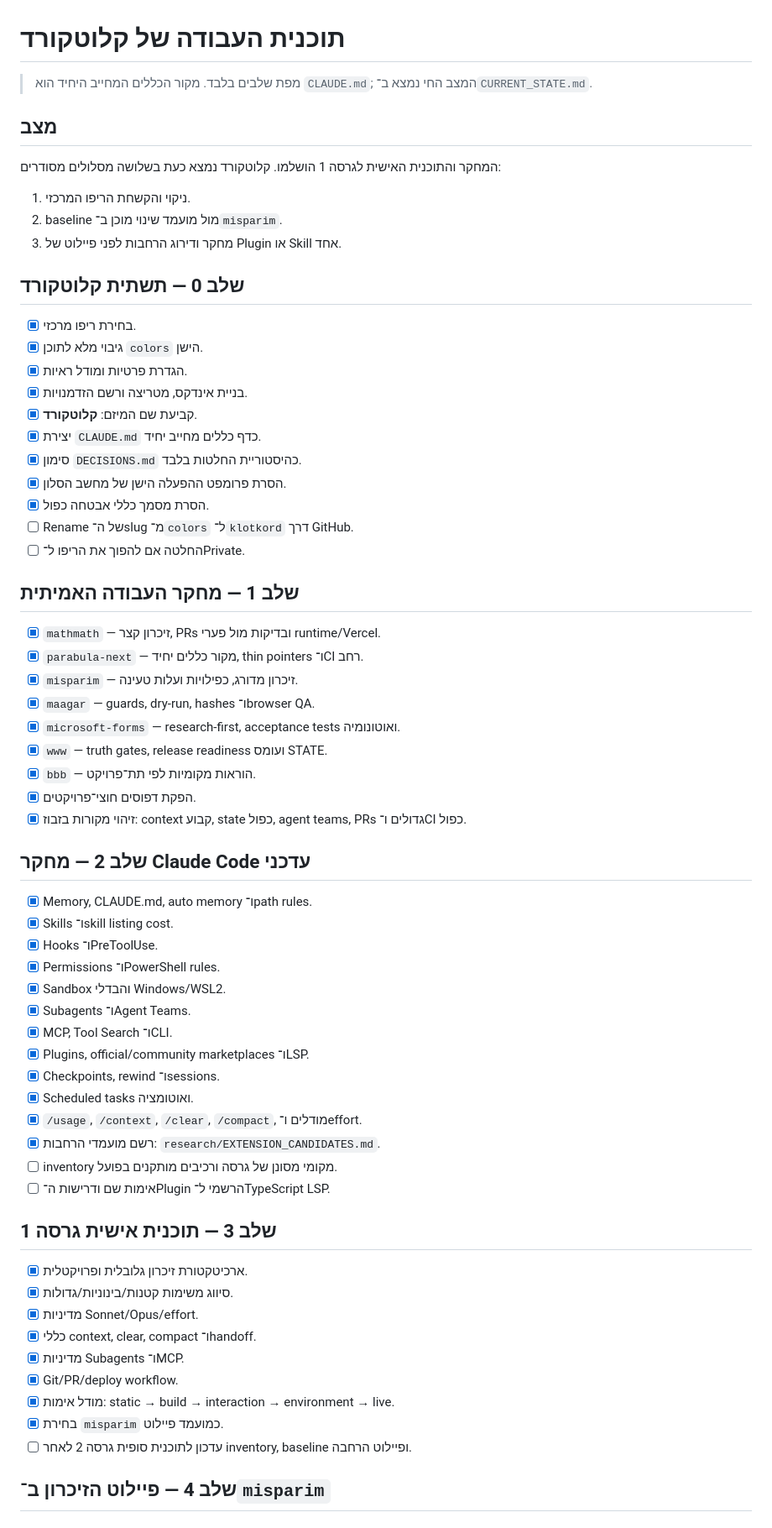
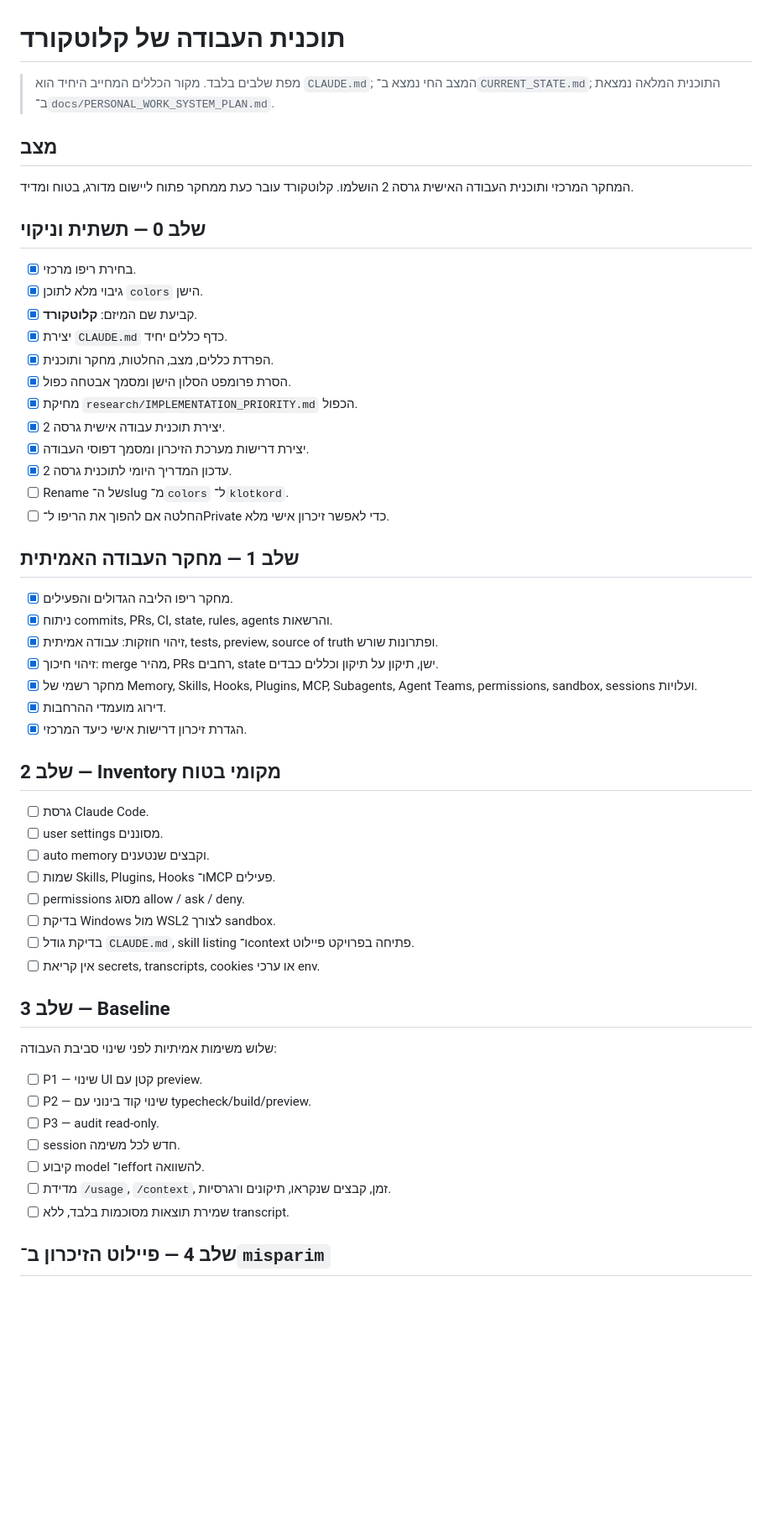
Before and after one commit to yanivmizrachiy/colors, a Markdown page: docs/ROADMAP.md, the part around one of its changes. Shown at 84% size. Drawn GitHub-style; blank space fills up the shorter version.

Commit message:
docs: replace roadmap with KlotKord v2 implementation path

```diff
--- a/docs/ROADMAP.md
+++ b/docs/ROADMAP.md
@@ -1,62 +1,51 @@
 # תוכנית העבודה של קלוטקורד
 
-> מפת שלבים בלבד. מקור הכללים המחייב היחיד הוא `CLAUDE.md`; המצב החי נמצא ב־`CURRENT_STATE.md`.
+> מפת שלבים בלבד. מקור הכללים המחייב היחיד הוא `CLAUDE.md`; המצב החי נמצא ב־`CURRENT_STATE.md`; התוכנית המלאה נמצאת ב־`docs/PERSONAL_WORK_SYSTEM_PLAN.md`.
 
 ## מצב
-המחקר והתוכנית האישית לגרסה 1 הושלמו. קלוטקורד נמצא כעת בשלושה מסלולים מסודרים:
-1. ניקוי והקשחת הריפו המרכזי.
-2. baseline מול מועמד שינוי מוכן ב־`misparim`.
-3. מחקר ודירוג הרחבות לפני פיילוט של Plugin או Skill אחד.
+המחקר המרכזי ותוכנית העבודה האישית גרסה 2 הושלמו. קלוטקורד עובר כעת ממחקר פתוח ליישום מדורג, בטוח ומדיד.
 
-## שלב 0 — תשתית קלוטקורד
+## שלב 0 — תשתית וניקוי
 - [x] בחירת ריפו מרכזי.
 - [x] גיבוי מלא לתוכן `colors` הישן.
-- [x] הגדרת פרטיות ומודל ראיות.
-- [x] בניית אינדקס, מטריצה ורשם הזדמנויות.
 - [x] קביעת שם המיזם: **קלוטקורד**.
-- [x] יצירת `CLAUDE.md` כדף כללים מחייב יחיד.
-- [x] סימון `DECISIONS.md` כהיסטוריית החלטות בלבד.
-- [x] הסרת פרומפט ההפעלה הישן של מחשב הסלון.
-- [x] הסרת מסמך כללי אבטחה כפול.
-- [ ] Rename של ה־slug מ־`colors` ל־`klotkord` דרך GitHub.
-- [ ] החלטה אם להפוך את הריפו ל־Private.
+- [x] יצירת `CLAUDE.md` כדף כללים יחיד.
+- [x] הפרדת כללים, מצב, החלטות, מחקר ותוכנית.
+- [x] הסרת פרומפט הסלון הישן ומסמך אבטחה כפול.
+- [x] מחיקת `research/IMPLEMENTATION_PRIORITY.md` הכפול.
+- [x] יצירת תוכנית עבודה אישית גרסה 2.
+- [x] יצירת דרישות מערכת הזיכרון ומסמך דפוסי העבודה.
+- [x] עדכון המדריך היומי לתוכנית גרסה 2.
+- [ ] Rename של ה־slug מ־`colors` ל־`klotkord`.
+- [ ] החלטה אם להפוך את הריפו ל־Private כדי לאפשר זיכרון אישי מלא.
 
 ## שלב 1 — מחקר העבודה האמיתית
-- [x] `mathmath` — זיכרון קצר, PRs ובדיקות מול פערי runtime/Vercel.
-- [x] `parabula-next` — מקור כללים יחיד, thin pointers ו־CI רחב.
-- [x] `misparim` — זיכרון מדורג, כפילויות ועלות טעינה.
-- [x] `maagar` — guards, dry-run, hashes ו־browser QA.
-- [x] `microsoft-forms` — research-first, acceptance tests ואוטונומיה.
-- [x] `www` — truth gates, release readiness ועומס STATE.
-- [x] `bbb` — הוראות מקומיות לפי תת־פרויקט.
-- [x] הפקת דפוסים חוצי־פרויקטים.
-- [x] זיהוי מקורות בזבוז: context קבוע, state כפול, agent teams, PRs גדולים ו־CI כפול.
+- [x] מחקר ריפו הליבה הגדולים והפעילים.
+- [x] ניתוח commits, PRs, CI, state, rules, agents והרשאות.
+- [x] זיהוי חוזקות: עבודה אמיתית, tests, preview, source of truth ופתרונות שורש.
+- [x] זיהוי חיכוך: merge מהיר, PRs רחבים, state ישן, תיקון על תיקון וכללים כבדים.
+- [x] מחקר רשמי של Memory, Skills, Hooks, Plugins, MCP, Subagents, Agent Teams, permissions, sandbox, sessions ועלויות.
+- [x] דירוג מועמדי ההרחבות.
+- [x] הגדרת זיכרון דרישות אישי כיעד המרכזי.
 
-## שלב 2 — מחקר Claude Code עדכני
-- [x] Memory, CLAUDE.md, auto memory ו־path rules.
-- [x] Skills ו־skill listing cost.
-- [x] Hooks ו־PreToolUse.
-- [x] Permissions ו־PowerShell rules.
-- [x] Sandbox והבדלי Windows/WSL2.
-- [x] Subagents ו־Agent Teams.
-- [x] MCP, Tool Search ו־CLI.
-- [x] Plugins, official/community marketplaces ו־LSP.
-- [x] Checkpoints, rewind ו־sessions.
-- [x] Scheduled tasks ואוטומציה.
-- [x] `/usage`, `/context`, `/clear`, `/compact`, מודלים ו־effort.
-- [x] רשם מועמדי הרחבות: `research/EXTENSION_CANDIDATES.md`.
-- [ ] inventory מקומי מסונן של גרסה ורכיבים מותקנים בפועל.
-- [ ] אימות שם ודרישות ה־Plugin הרשמי ל־TypeScript LSP.
+## שלב 2 — Inventory מקומי בטוח
+- [ ] גרסת Claude Code.
+- [ ] user settings מסוננים.
+- [ ] auto memory וקבצים שנטענים.
+- [ ] שמות Skills, Plugins, Hooks ו־MCP פעילים.
+- [ ] permissions מסוג allow / ask / deny.
+- [ ] בדיקת Windows מול WSL2 לצורך sandbox.
+- [ ] בדיקת גודל `CLAUDE.md`, skill listing ו־context פתיחה בפרויקט פיילוט.
+- [ ] אין קריאת secrets, transcripts, cookies או ערכי env.
 
-## שלב 3 — תוכנית אישית גרסה 1
-- [x] ארכיטקטורת זיכרון גלובלית ופרויקטלית.
-- [x] סיווג משימות קטנות/בינוניות/גדולות.
-- [x] מדיניות Sonnet/Opus/effort.
-- [x] כללי context, clear, compact ו־handoff.
-- [x] מדיניות Subagents ו־MCP.
-- [x] Git/PR/deploy workflow.
-- [x] מודל אימות: static → build → interaction → environment → live.
-- [x] בחירת `misparim` כמועמד פיילוט.
-- [ ] עדכון לתוכנית סופית גרסה 2 לאחר inventory, baseline ופיילוט הרחבה.
+## שלב 3 — Baseline
+שלוש משימות אמיתיות לפני שינוי סביבת העבודה:
+- [ ] P1 — שינוי UI קטן עם preview.
+- [ ] P2 — שינוי קוד בינוני עם typecheck/build/preview.
+- [ ] P3 — audit read-only.
+- [ ] session חדש לכל משימה.
+- [ ] קיבוע model ו־effort להשוואה.
+- [ ] מדידת `/usage`, `/context`, זמן, קבצים שנקראו, תיקונים ורגרסיות.
+- [ ] שמירת תוצאות מסוכמות בלבד, ללא transcript.
 
 ## שלב 4 — פיילוט הזיכרון ב־`misparim`
```
Also changed, not shown: other parts of docs/ROADMAP.md (+81 -32 lines).
